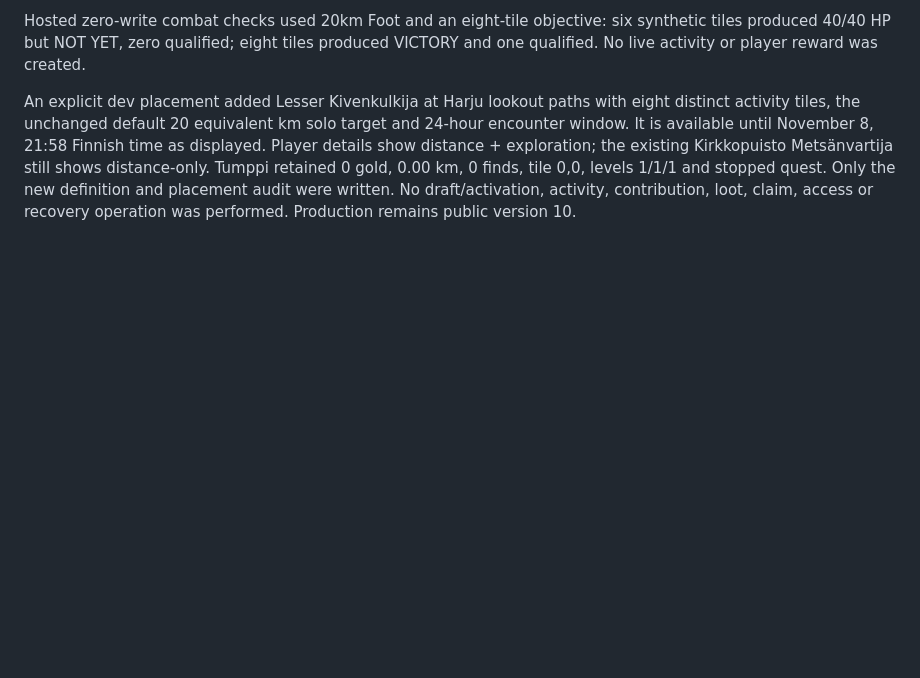
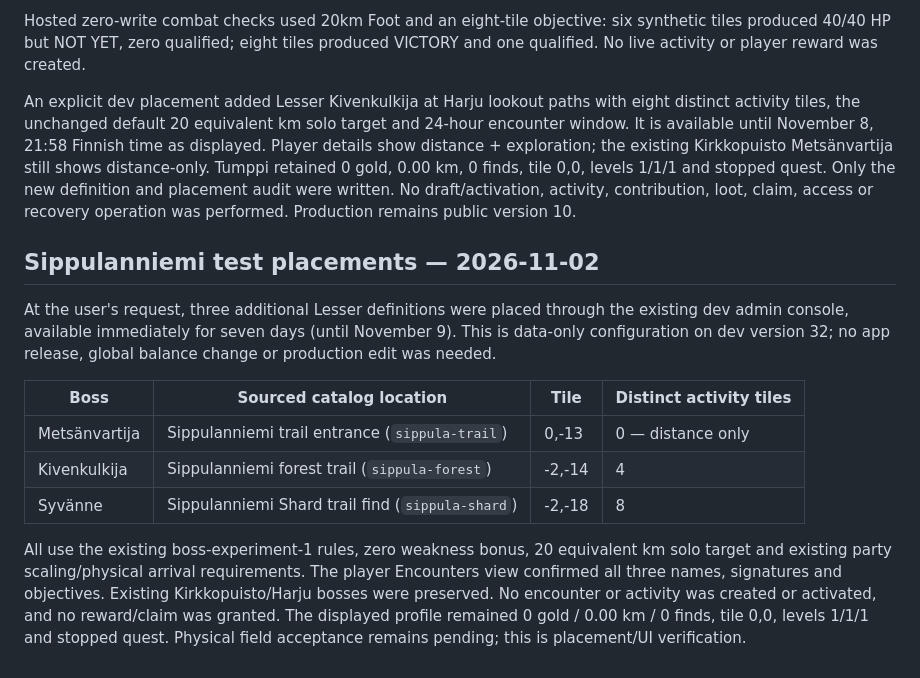
Before and after one commit to tumppi1235/ass-wet-get-diamonds, a Markdown page: docs/DEV-BOSS-OBJECTIVES.md, the part around the change. GitHub-like rendering; blank space fills up the shorter version.

Commit message:
Record three requested Sippulanniemi dev test boss placements

```diff
--- a/docs/DEV-BOSS-OBJECTIVES.md
+++ b/docs/DEV-BOSS-OBJECTIVES.md
@@ -59,3 +59,24 @@ Metsänvartija still shows distance-only. Tumppi retained 0 gold, 0.00 km, 0 fin
 tile 0,0, levels 1/1/1 and stopped quest. Only the new definition and placement
 audit were written. No draft/activation, activity, contribution, loot, claim,
 access or recovery operation was performed. Production remains public version 10.
+
+## Sippulanniemi test placements — 2026-11-02
+
+At the user's request, three additional Lesser definitions were placed through
+the existing dev admin console, available immediately for seven days (until
+November 9). This is data-only configuration on dev version 32; no app release,
+global balance change or production edit was needed.
+
+| Boss | Sourced catalog location | Tile | Distinct activity tiles |
+| --- | --- | --- | --- |
+| Metsänvartija | Sippulanniemi trail entrance (`sippula-trail`) | 0,-13 | 0 — distance only |
+| Kivenkulkija | Sippulanniemi forest trail (`sippula-forest`) | -2,-14 | 4 |
+| Syvänne | Sippulanniemi Shard trail find (`sippula-shard`) | -2,-18 | 8 |
+
+All use the existing boss-experiment-1 rules, zero weakness bonus, 20 equivalent
+km solo target and existing party scaling/physical arrival requirements. The
+player Encounters view confirmed all three names, signatures and objectives.
+Existing Kirkkopuisto/Harju bosses were preserved. No encounter or activity was
+created or activated, and no reward/claim was granted. The displayed profile
+remained 0 gold / 0.00 km / 0 finds, tile 0,0, levels 1/1/1 and stopped quest.
+Physical field acceptance remains pending; this is placement/UI verification.
```
